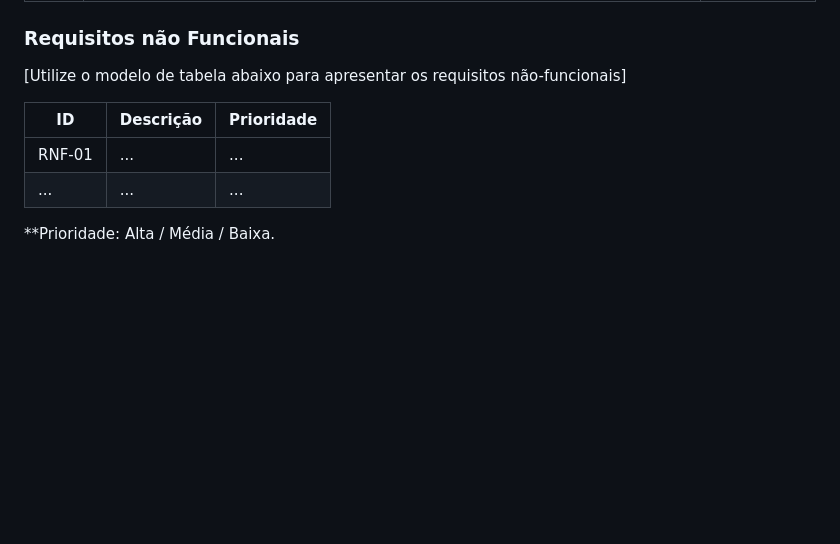
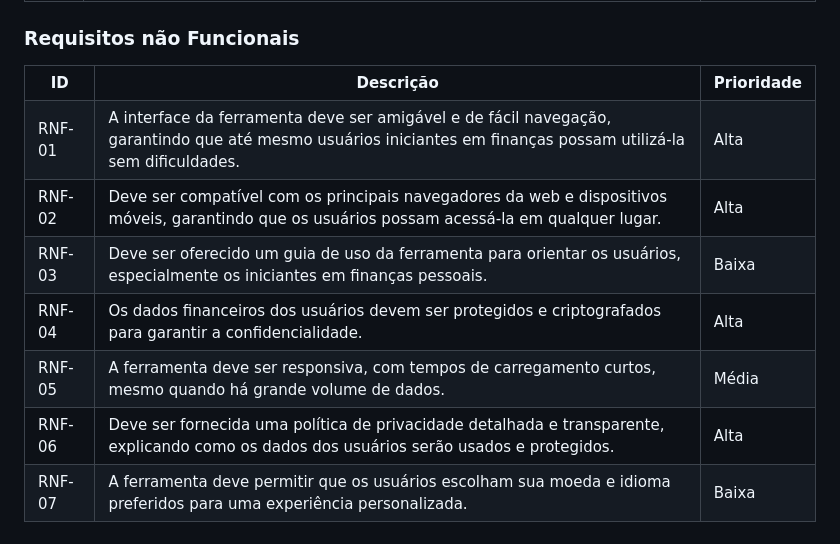
Before and after one commit to ICEI-PUC-Minas-PMV-ADS/pmv-ads-2023-2-e1-proj-web-t8-pmv-ads-2023-2-e1-projguiafinanceiro, a Markdown page: documentos/02-Especificação do Projeto.md, the part around the change. Drawn GitHub-style; blank space fills up the shorter version.

Commit message:
Update 02-Especificação do Projeto.md
Requisitos não funcionais

```diff
--- a/documentos/02-Especificação do Projeto.md
+++ b/documentos/02-Especificação do Projeto.md
@@ -84,11 +84,45 @@
 
 ### Requisitos não Funcionais
 
-[Utilize o modelo de tabela abaixo para apresentar os requisitos não-funcionais]
-
-|ID      | Descrição               |Prioridade |
-|--------|-------------------------|----|
-| RNF-01 |  ...                    | ...   |
-| ...    |  ...                    | ...   |
-
-**Prioridade: Alta / Média / Baixa.
+<table>
+  <tr>
+    <th>ID</th>
+    <th>Descrição</th>
+    <th>Prioridade</th>
+  </tr>
+  <tr>
+    <td>RNF-01</td>
+    <td>A interface da ferramenta deve ser amigável e de fácil navegação, garantindo que até mesmo usuários iniciantes em finanças possam utilizá-la sem dificuldades.</td>
+    <td>Alta</td>
+  </tr>
+  <tr>
+    <td>RNF-02</td>
+    <td>Deve ser compatível com os principais navegadores da web e dispositivos móveis, garantindo que os usuários possam acessá-la em qualquer lugar.</td>
+    <td>Alta</td>
+  </tr>
+  <tr>
+    <td>RNF-03</td>
+    <td>Deve ser oferecido um guia de uso da ferramenta para orientar os usuários, especialmente os iniciantes em finanças pessoais.</td>
+    <td>Baixa</td>
+  </tr>
+  <tr>
+    <td>RNF-04</td>
+    <td>Os dados financeiros dos usuários devem ser protegidos e criptografados para garantir a confidencialidade.</td>
+    <td>Alta</td>
+  </tr>
+  <tr>
+    <td>RNF-05</td>
+    <td>A ferramenta deve ser responsiva, com tempos de carregamento curtos, mesmo quando há grande volume de dados.</td>
+    <td>Média</td>
+  </tr>
+  <tr>
+    <td>RNF-06</td>
+    <td>Deve ser fornecida uma política de privacidade detalhada e transparente, explicando como os dados dos usuários serão usados e protegidos.</td>
+    <td>Alta</td>
+  </tr>
+  <tr>
+    <td>RNF-07</td>
+    <td>A ferramenta deve permitir que os usuários escolham sua moeda e idioma preferidos para uma experiência personalizada.</td>
+    <td>Baixa</td>
+  </tr>
+</table>
```
